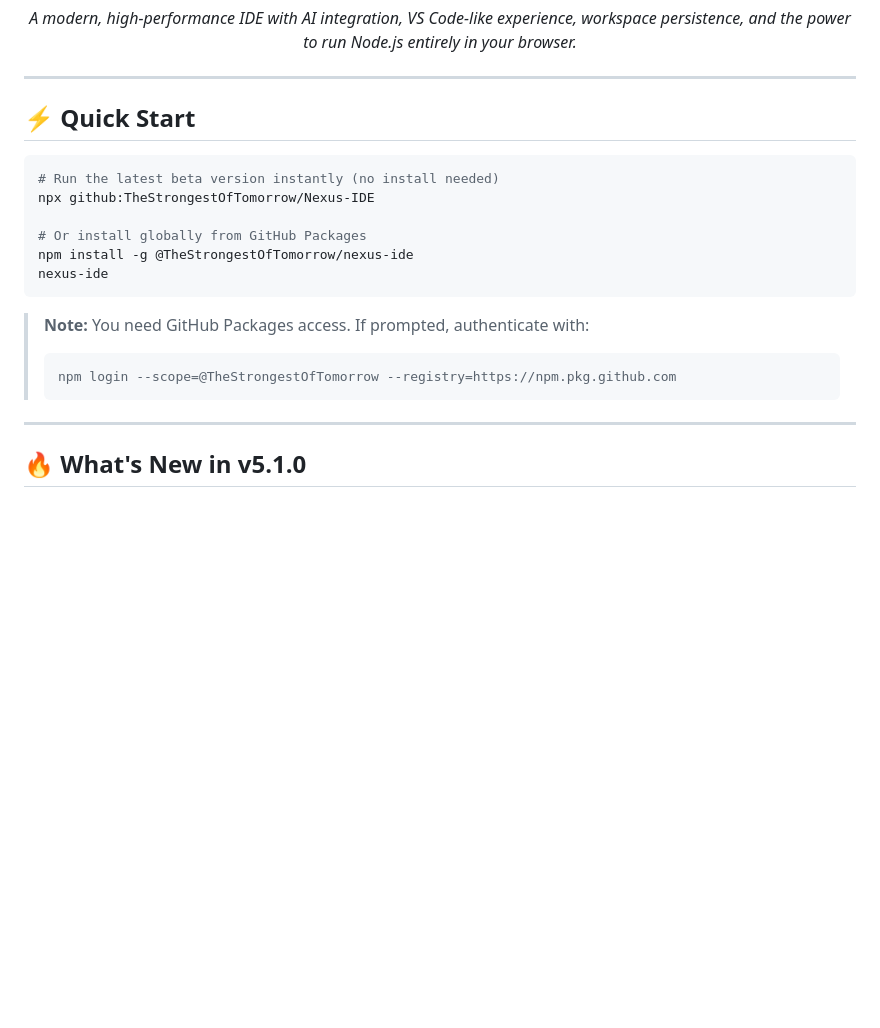
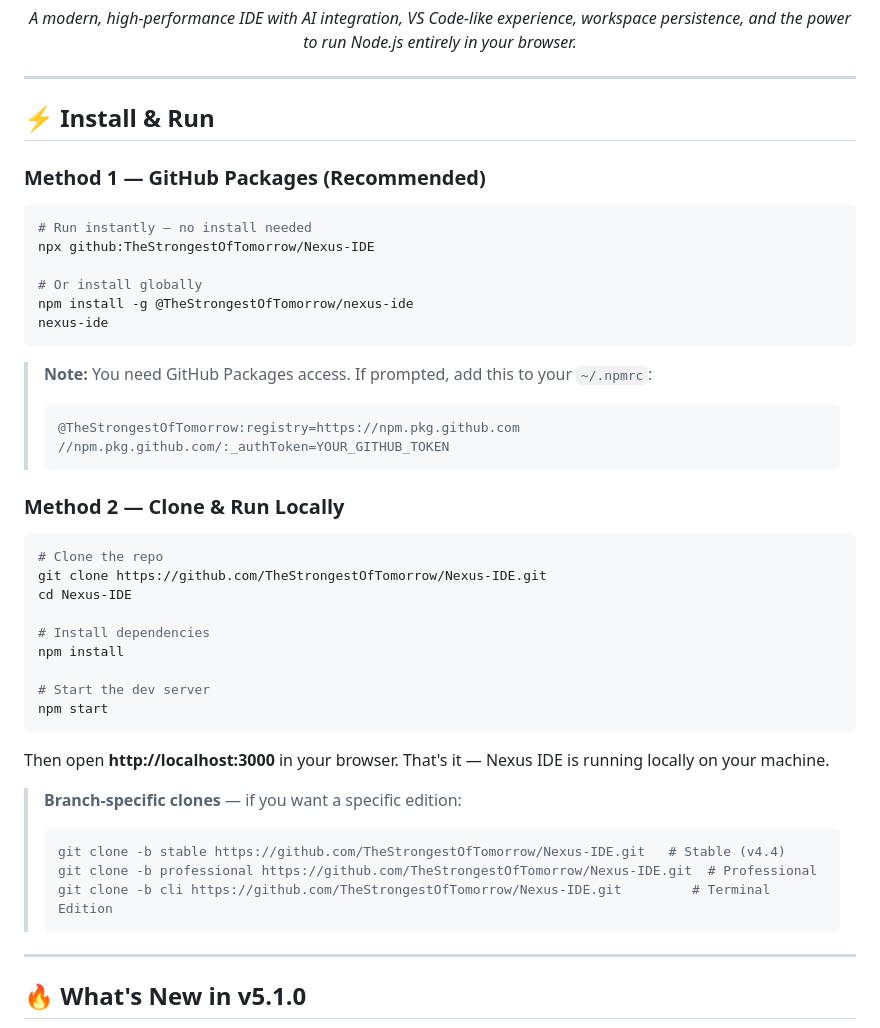
Before and after one commit to TheStrongestOfTomorrow/Nexus-IDE, a Markdown page: README.md, the part around one of its changes. GitHub-like rendering; blank space fills up the shorter version.

Commit message:
docs: add local hosting method + download release link
- Added Method 2: Clone & Run Locally (git clone + npm start)
- Branch-specific clone commands (stable/professional/cli)
- Added GitHub Releases download link to Quick Links
- Updated Deployment section with local hosting + Android APK
- Simplified npmrc setup instructions

````diff
--- a/README.md
+++ b/README.md
@@ -18,20 +18,46 @@
 
 ---
 
-## ⚡ Quick Start
+## ⚡ Install & Run
+
+### Method 1 — GitHub Packages (Recommended)
 
 ```bash
-# Run the latest beta version instantly (no install needed)
+# Run instantly — no install needed
 npx github:TheStrongestOfTomorrow/Nexus-IDE
 
-# Or install globally from GitHub Packages
+# Or install globally
 npm install -g @TheStrongestOfTomorrow/nexus-ide
 nexus-ide
 ```
 
-> **Note:** You need GitHub Packages access. If prompted, authenticate with:
+> **Note:** You need GitHub Packages access. If prompted, add this to your `~/.npmrc`:
 > ```
-> npm login --scope=@TheStrongestOfTomorrow --registry=https://npm.pkg.github.com
+> @TheStrongestOfTomorrow:registry=https://npm.pkg.github.com
+> //npm.pkg.github.com/:_authToken=YOUR_GITHUB_TOKEN
+> ```
+
+### Method 2 — Clone & Run Locally
+
+```bash
+# Clone the repo
+git clone https://github.com/TheStrongestOfTomorrow/Nexus-IDE.git
+cd Nexus-IDE
+
+# Install dependencies
+npm install
+
+# Start the dev server
+npm start
+```
+
+Then open **http://localhost:3000** in your browser. That's it — Nexus IDE is running locally on your machine.
+
+> **Branch-specific clones** — if you want a specific edition:
+> ```bash
+> git clone -b stable https://github.com/TheStrongestOfTomorrow/Nexus-IDE.git   # Stable (v4.4)
+> git clone -b professional https://github.com/TheStrongestOfTomorrow/Nexus-IDE.git  # Professional
+> git clone -b cli https://github.com/TheStrongestOfTomorrow/Nexus-IDE.git         # Terminal Edition
 > ```
 
 ---
````
Also changed, not shown: other parts of README.md (+14 -5 lines).
